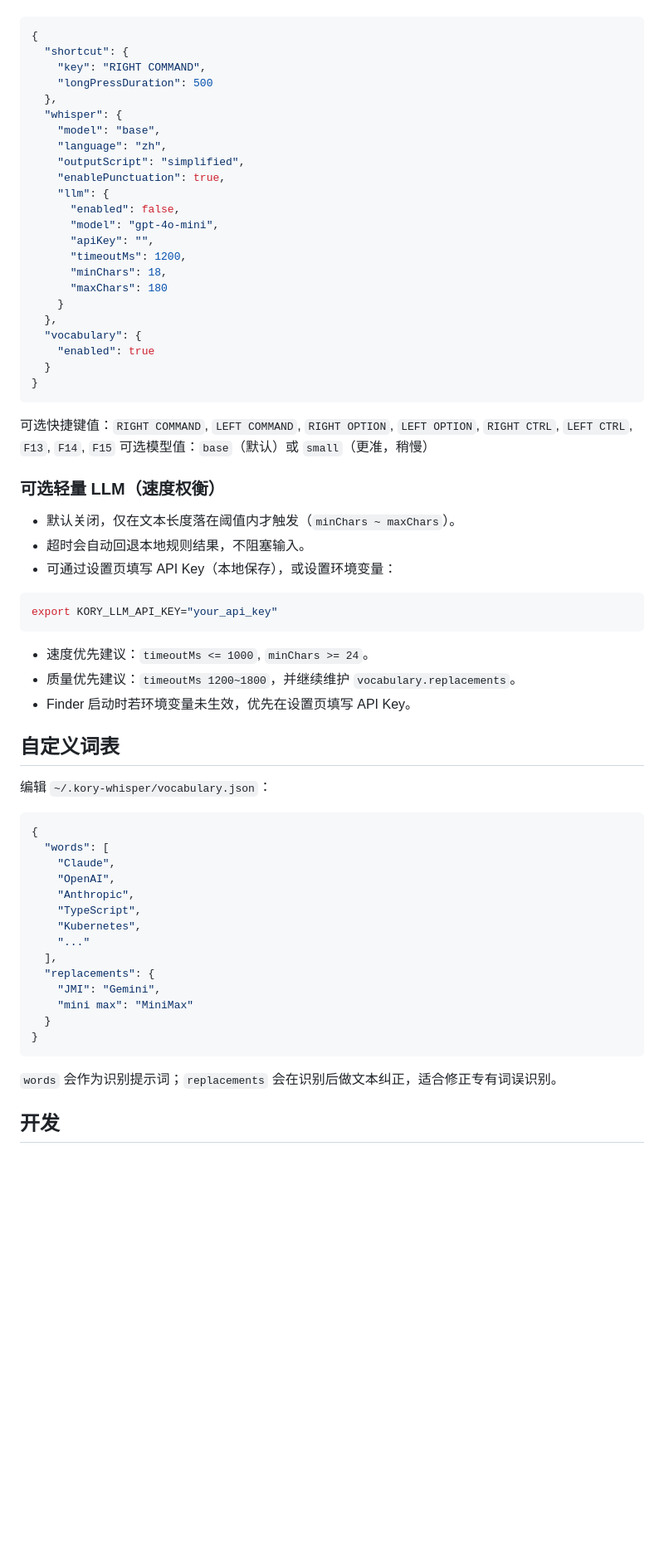
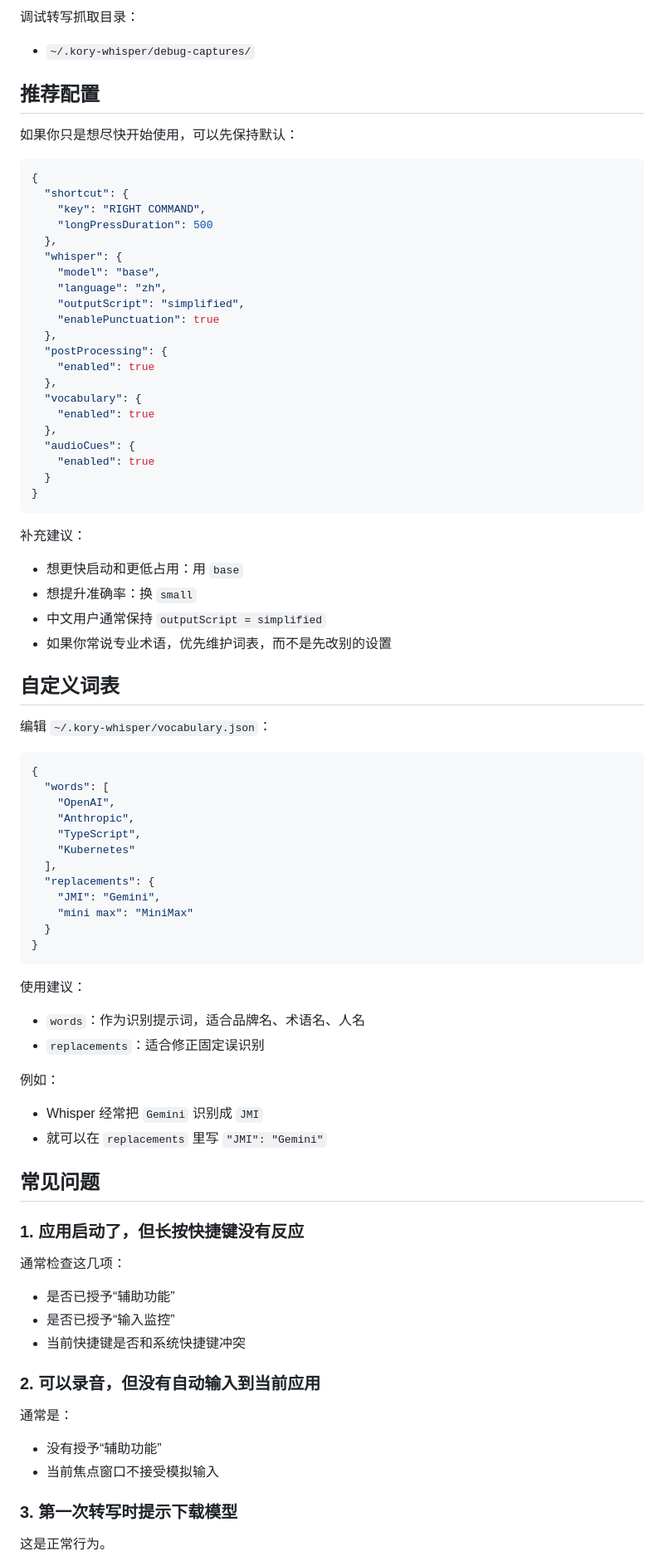
Before and after one commit to 66Ronghua99/Kory_whisper, a Markdown page: README.md, the part around one of its changes. Shown at 83% size. GitHub-like rendering; blank space fills up the shorter version.

````diff
--- a/README.md
+++ b/README.md
@@ -71,3 +156,10 @@ Whisper 模型会统一缓存在 `~/.kory-whisper/models/`，不同 worktree、
+调试转写抓取目录：
+
+- `~/.kory-whisper/debug-captures/`
+
+## 推荐配置
+
+如果你只是想尽快开始使用，可以先保持默认：
 
 ```json
 {
@@ -79,38 +171,26 @@ Whisper 模型会统一缓存在 `~/.kory-whisper/models/`，不同 worktree、
     "model": "base",
     "language": "zh",
     "outputScript": "simplified",
-    "enablePunctuation": true,
-    "llm": {
-      "enabled": false,
-      "model": "gpt-4o-mini",
-      "apiKey": "",
-      "timeoutMs": 1200,
-      "minChars": 18,
-      "maxChars": 180
-    }
+    "enablePunctuation": true
+  },
+  "postProcessing": {
+    "enabled": true
   },
   "vocabulary": {
+    "enabled": true
+  },
+  "audioCues": {
     "enabled": true
   }
 }
 ```
 
-可选快捷键值：`RIGHT COMMAND`, `LEFT COMMAND`, `RIGHT OPTION`, `LEFT OPTION`, `RIGHT CTRL`, `LEFT CTRL`, `F13`, `F14`, `F15`
-可选模型值：`base`（默认）或 `small`（更准，稍慢）
+补充建议：
 
-### 可选轻量 LLM（速度权衡）
-
-- 默认关闭，仅在文本长度落在阈值内才触发（`minChars ~ maxChars`）。
-- 超时会自动回退本地规则结果，不阻塞输入。
-- 可通过设置页填写 API Key（本地保存），或设置环境变量：
-
-```bash
-export KORY_LLM_API_KEY="your_api_key"
-```
-
-- 速度优先建议：`timeoutMs <= 1000`, `minChars >= 24`。
-- 质量优先建议：`timeoutMs 1200~1800`，并继续维护 `vocabulary.replacements`。
-- Finder 启动时若环境变量未生效，优先在设置页填写 API Key。
+- 想更快启动和更低占用：用 `base`
+- 想提升准确率：换 `small`
+- 中文用户通常保持 `outputScript = simplified`
+- 如果你常说专业术语，优先维护词表，而不是先改别的设置
 
 ## 自定义词表
 
@@ -119,12 +199,10 @@ export KORY_LLM_API_KEY="your_api_key"
 ```json
 {
   "words": [
-    "Claude",
     "OpenAI",
     "Anthropic",
     "TypeScript",
-    "Kubernetes",
-    "..."
+    "Kubernetes"
   ],
   "replacements": {
     "JMI": "Gemini",
@@ -133,6 +211,34 @@ export KORY_LLM_API_KEY="your_api_key"
 }
 ```
 
-`words` 会作为识别提示词；`replacements` 会在识别后做文本纠正，适合修正专有词误识别。
+使用建议：
 
-## 开发
+- `words`：作为识别提示词，适合品牌名、术语名、人名
+- `replacements`：适合修正固定误识别
+
+例如：
+
+- Whisper 经常把 `Gemini` 识别成 `JMI`
+- 就可以在 `replacements` 里写 `"JMI": "Gemini"`
+
+## 常见问题
+
+### 1. 应用启动了，但长按快捷键没有反应
+
+通常检查这几项：
+
+- 是否已授予“辅助功能”
+- 是否已授予“输入监控”
+- 当前快捷键是否和系统快捷键冲突
+
+### 2. 可以录音，但没有自动输入到当前应用
+
+通常是：
+
+- 没有授予“辅助功能”
+- 当前焦点窗口不接受模拟输入
+
+### 3. 第一次转写时提示下载模型
+
+这是正常行为。
+
````
Also changed, not shown: other parts of README.md (+173 -45 lines), README.en.md (added, +145 -0 lines).
